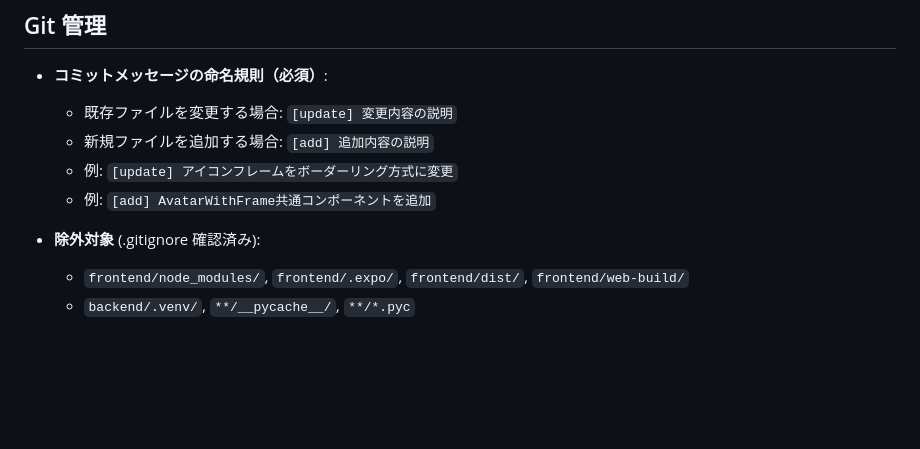
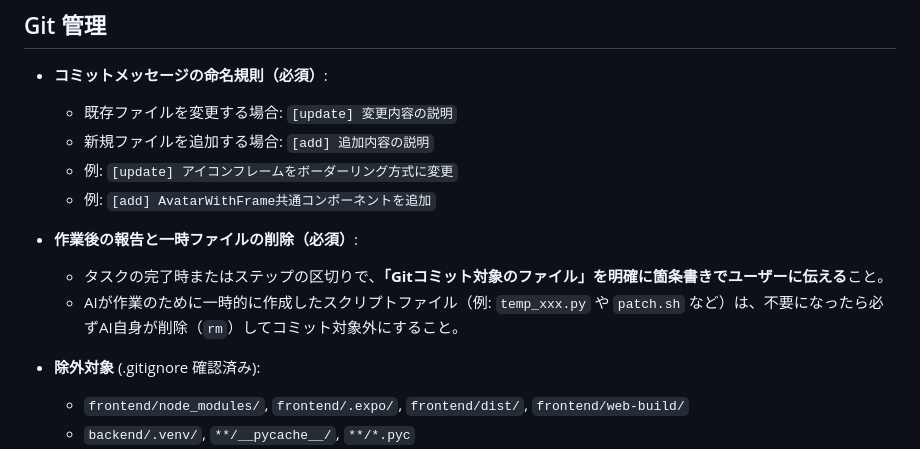
Before and after one commit to abeharufumi/aws-exchange-app, a Markdown page: .copilot-instructions.md, the part around the change. Rendered like a GitHub page; blank space fills up the shorter version.

Commit message:
[update].copilot-instructions.mdに支持を追加
Co-authored-by: Copilot <copilot@github.com>

```diff
--- a/.copilot-instructions.md
+++ b/.copilot-instructions.md
@@ -273,6 +273,9 @@
   - 新規ファイルを追加する場合: `[add] 追加内容の説明`
   - 例: `[update] アイコンフレームをボーダーリング方式に変更`
   - 例: `[add] AvatarWithFrame共通コンポーネントを追加`
+- **作業後の報告と一時ファイルの削除（必須）**:
+  - タスクの完了時またはステップの区切りで、**「Gitコミット対象のファイル」を明確に箇条書きでユーザーに伝える**こと。
+  - AIが作業のために一時的に作成したスクリプトファイル（例: `temp_xxx.py` や `patch.sh` など）は、不要になったら必ずAI自身が削除（`rm`）してコミット対象外にすること。
 
 - **除外対象** (.gitignore 確認済み):
   - `frontend/node_modules/`, `frontend/.expo/`, `frontend/dist/`, `frontend/web-build/`
```
